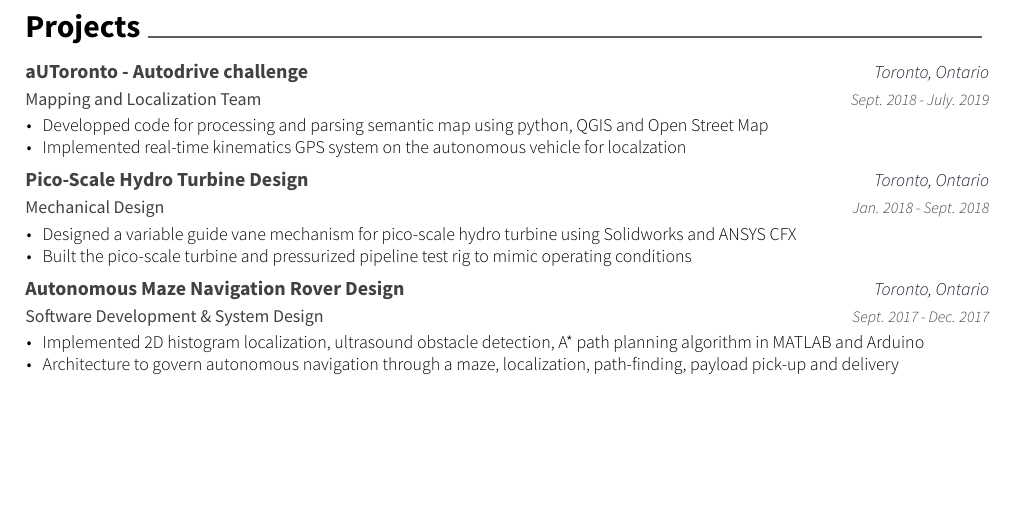
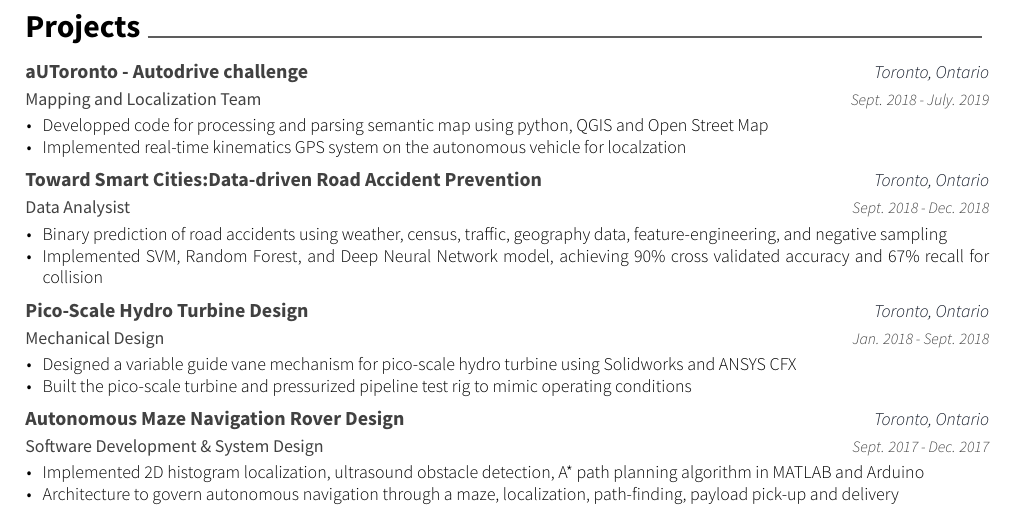
Before and after one commit to rhklite/resume, a LaTeX CV (resume.tex, which reads resume/projects.tex): part of the page before the commit and part of page 1 of 2 after it, cut so that both start at the same text, the shorter picture padded with empty space. Compiled offline with XeLaTeX.

Commit message:
added traffic prediction project

```diff
--- a/resume/projects.tex
+++ b/resume/projects.tex
@@ -9,6 +9,18 @@
     \begin{cvitems}
       \item {Developped code for processing and parsing semantic map using python, QGIS and Open Street Map}
       \item {Implemented real-time kinematics GPS system on the autonomous vehicle for localzation}
+    \end{cvitems}
+  }
+
+  \cventry
+  {Data Analysist}
+  {Toward Smart Cities:Data-driven Road Accident Prevention}
+  {Toronto, Ontario}
+  {Sept. 2018 - Dec. 2018}
+  {
+    \begin{cvitems}
+      \item {Binary prediction of road accidents using weather, census, traffic, geography data, feature-engineering, and negative sampling}
+      \item {Implemented SVM, Random Forest, and Deep Neural Network model, achieving 90\% cross validated accuracy and 67\% recall for collision}
     \end{cvitems}
   }
 
```
Also changed, not shown: resume.pdf.
